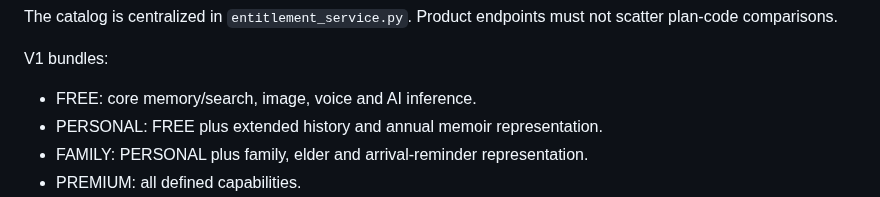
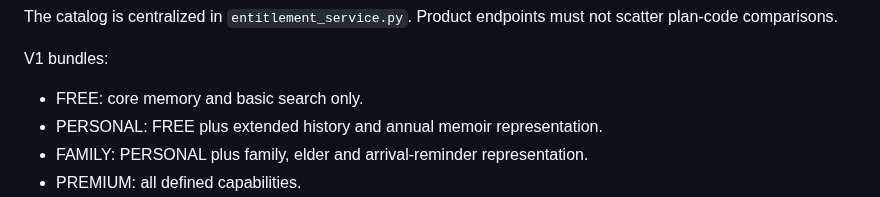
Before and after one commit to cfhlwl/jiyidashi, a Markdown page: docs/ENTITLEMENT_QUOTA.md, the part around the change. GitHub-like rendering.

Commit message:
docs(entitlement): align FREE capability bundle

```diff
--- a/docs/ENTITLEMENT_QUOTA.md
+++ b/docs/ENTITLEMENT_QUOTA.md
@@ -70,7 +70,7 @@ scatter plan-code comparisons.
 
 V1 bundles:
 
-- FREE: core memory/search, image, voice and AI inference.
+- FREE: core memory and basic search only.
 - PERSONAL: FREE plus extended history and annual memoir representation.
 - FAMILY: PERSONAL plus family, elder and arrival-reminder representation.
 - PREMIUM: all defined capabilities.
```
